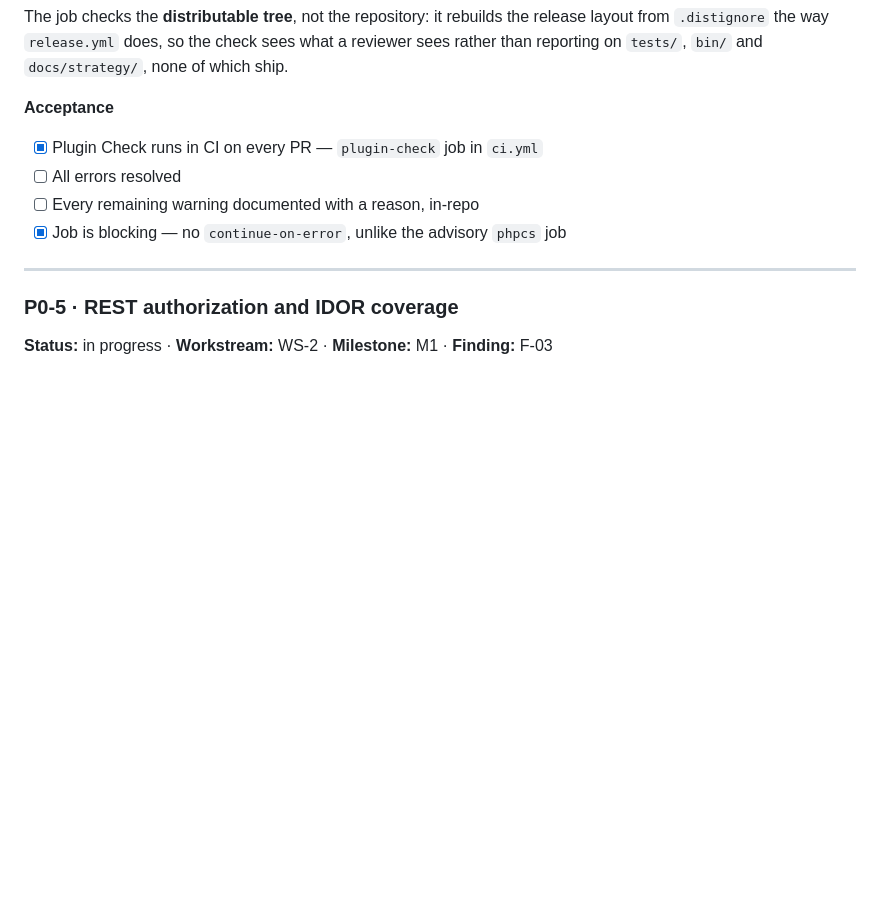
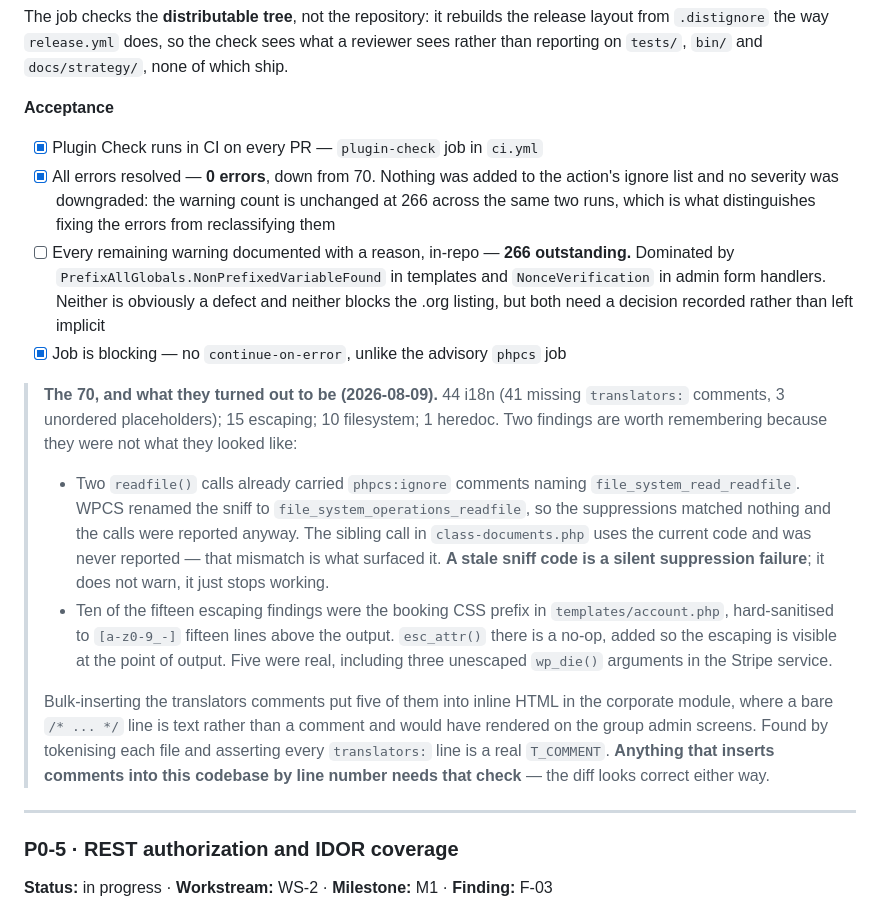
Before and after one commit to Wordpressistic/memberistic, a Markdown page: docs/strategy/09-execution-backlog.md, the part around the change. Rendered like a GitHub page; blank space fills up the shorter version.

Commit message:
Record the P0-4 result now CI has proven it
Plugin Check reports 0 errors on run 31282568986, down from 70. Warnings are
unchanged at 266 across the two runs, which is the evidence that the errors
were fixed rather than reclassified or ignored.

The warnings acceptance item stays open, with the outstanding count and the two
dominant codes named so the next person knows what they are picking up.

Also records the two findings worth remembering: a phpcs:ignore naming a
renamed sniff fails silently, and inserting comments by line number can drop
them into inline HTML where they render as text.

Co-Authored-By: Claude Opus 5 <noreply@anthropic.com>

```diff
--- a/docs/strategy/09-execution-backlog.md
+++ b/docs/strategy/09-execution-backlog.md
@@ -145,9 +145,41 @@ what a reviewer sees rather than reporting on `tests/`, `bin/` and
 
 **Acceptance**
 - [x] Plugin Check runs in CI on every PR — `plugin-check` job in `ci.yml`
-- [ ] All errors resolved
-- [ ] Every remaining warning documented with a reason, in-repo
+- [x] All errors resolved — **0 errors**, down from 70. Nothing was added to the
+      action's ignore list and no severity was downgraded: the warning count is
+      unchanged at 266 across the same two runs, which is what distinguishes
+      fixing the errors from reclassifying them
+- [ ] Every remaining warning documented with a reason, in-repo — **266
+      outstanding.** Dominated by `PrefixAllGlobals.NonPrefixedVariableFound` in
+      templates and `NonceVerification` in admin form handlers. Neither is
+      obviously a defect and neither blocks the .org listing, but both need a
+      decision recorded rather than left implicit
 - [x] Job is blocking — no `continue-on-error`, unlike the advisory `phpcs` job
+
+> **The 70, and what they turned out to be (2026-08-09).** 44 i18n (41 missing
+> `translators:` comments, 3 unordered placeholders); 15 escaping; 10 filesystem;
+> 1 heredoc. Two findings are worth remembering because they were not what they
+> looked like:
+>
+> - Two `readfile()` calls already carried `phpcs:ignore` comments naming
+>   `file_system_read_readfile`. WPCS renamed the sniff to
+>   `file_system_operations_readfile`, so the suppressions matched nothing and
+>   the calls were reported anyway. The sibling call in `class-documents.php`
+>   uses the current code and was never reported — that mismatch is what
+>   surfaced it. **A stale sniff code is a silent suppression failure**; it does
+>   not warn, it just stops working.
+> - Ten of the fifteen escaping findings were the booking CSS prefix in
+>   `templates/account.php`, hard-sanitised to `[a-z0-9_-]` fifteen lines above
+>   the output. `esc_attr()` there is a no-op, added so the escaping is visible
+>   at the point of output. Five were real, including three unescaped `wp_die()`
+>   arguments in the Stripe service.
+>
+> Bulk-inserting the translators comments put five of them into inline HTML in
+> the corporate module, where a bare `/* ... */` line is text rather than a
+> comment and would have rendered on the group admin screens. Found by
+> tokenising each file and asserting every `translators:` line is a real
+> `T_COMMENT`. **Anything that inserts comments into this codebase by line
+> number needs that check** — the diff looks correct either way.
 
 ---
 
```
